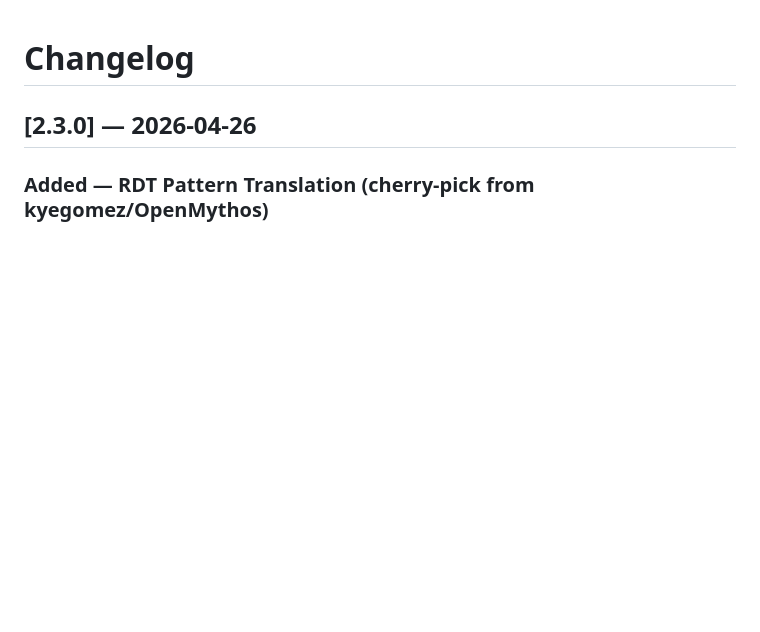
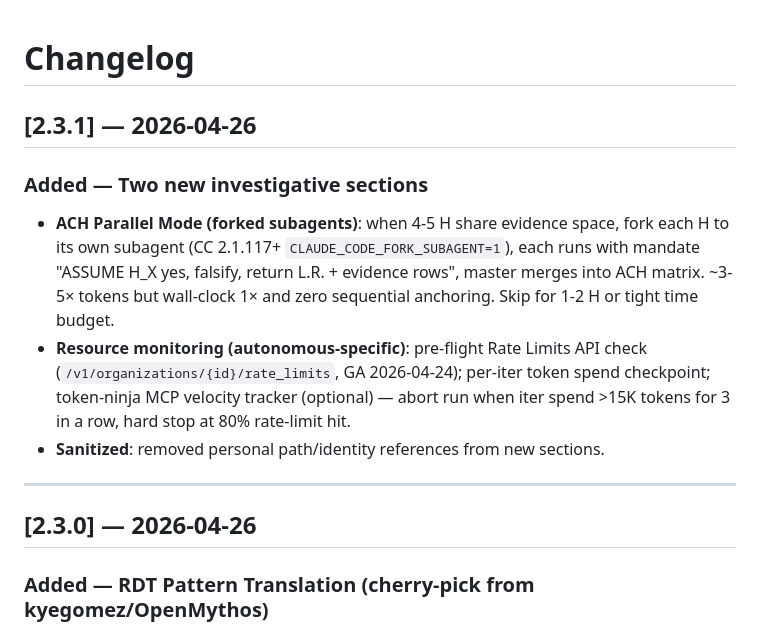
Before and after one commit to filipdopita-tech/mythos-skill, a Markdown page: CHANGELOG.md, the part around the change. Drawn GitHub-style; blank space fills up the shorter version.

```diff
--- a/CHANGELOG.md
+++ b/CHANGELOG.md
@@ -1,4 +1,14 @@
 # Changelog
+
+## [2.3.1] — 2026-04-26
+
+### Added — Two new investigative sections
+
+- **ACH Parallel Mode (forked subagents)**: when 4-5 H share evidence space, fork each H to its own subagent (CC 2.1.117+ `CLAUDE_CODE_FORK_SUBAGENT=1`), each runs with mandate "ASSUME H_X yes, falsify, return L.R. + evidence rows", master merges into ACH matrix. ~3-5× tokens but wall-clock 1× and zero sequential anchoring. Skip for 1-2 H or tight time budget.
+- **Resource monitoring (autonomous-specific)**: pre-flight Rate Limits API check (`/v1/organizations/{id}/rate_limits`, GA 2026-04-24); per-iter token spend checkpoint; token-ninja MCP velocity tracker (optional) — abort run when iter spend >15K tokens for 3 in a row, hard stop at 80% rate-limit hit.
+- **Sanitized**: removed personal path/identity references from new sections.
+
+---
 
 ## [2.3.0] — 2026-04-26
 
```
Also changed, not shown: SKILL.md (+43 -1 lines).
